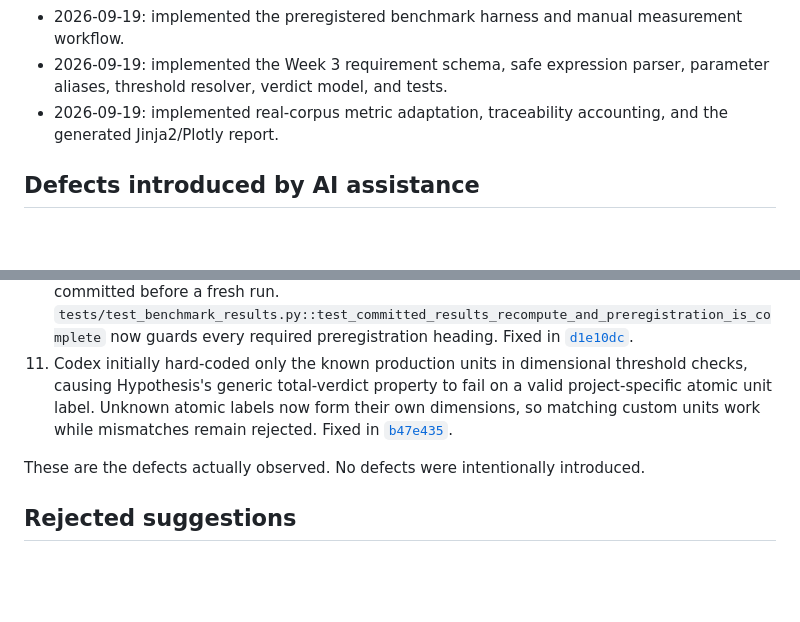
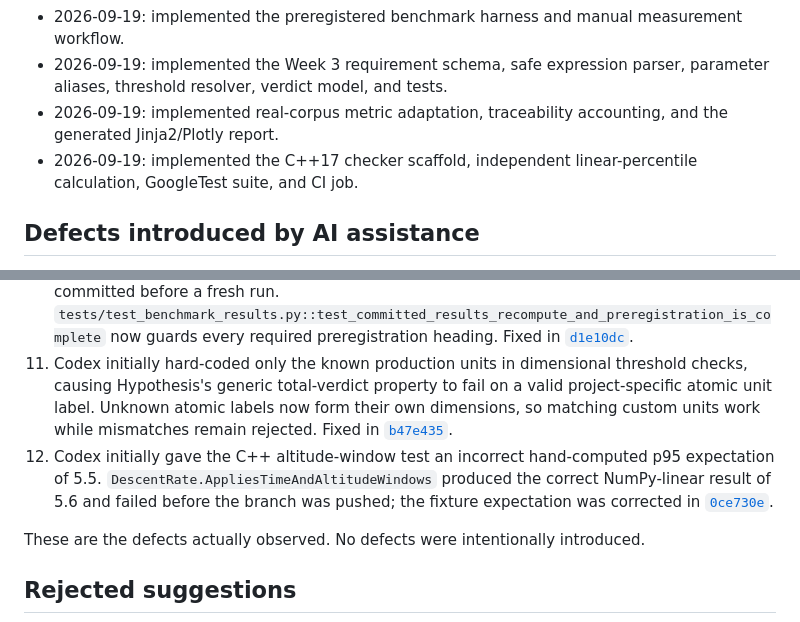
Before and after one commit to Sevens-Dev/px4-reqcheck, a Markdown page: AI-USAGE.md, 2 parts joined by grey strips. Drawn GitHub-style; blank space fills up the shorter version.

Commit message:
Document C++ checker assistance

```diff
--- a/AI-USAGE.md
+++ b/AI-USAGE.md
@@ -13,6 +13,7 @@ The original planning document used “hand-written” labels for several compon
 - 2026-09-19: implemented the preregistered benchmark harness and manual measurement workflow.
 - 2026-09-19: implemented the Week 3 requirement schema, safe expression parser, parameter aliases, threshold resolver, verdict model, and tests.
 - 2026-09-19: implemented real-corpus metric adaptation, traceability accounting, and the generated Jinja2/Plotly report.
+- 2026-09-19: implemented the C++17 checker scaffold, independent linear-percentile calculation, GoogleTest suite, and CI job.
 
 ## Defects introduced by AI assistance
 
@@ -27,6 +28,7 @@ The original planning document used “hand-written” labels for several compon
 9. Codex initially created a SQLite index on the reserved column name `check` without quoting it. `tests/test_benchmark.py::test_sql_benchmark_checks_equivalence_and_records_every_run` failed with `sqlite3.OperationalError`; the identifier is now quoted. Fixed in [`2ca2997`](https://github.com/Sevens-Dev/px4-reqcheck/commit/2ca2997).
 10. Codex's initial benchmark preregistration omitted the shared contract's explicit minimum-detectable-difference-given-N field. A post-run contract audit caught the omission, the first workflow artifact was rejected for publication, and the field plus amendment history were committed before a fresh run. `tests/test_benchmark_results.py::test_committed_results_recompute_and_preregistration_is_complete` now guards every required preregistration heading. Fixed in [`d1e10dc`](https://github.com/Sevens-Dev/px4-reqcheck/commit/d1e10dc).
 11. Codex initially hard-coded only the known production units in dimensional threshold checks, causing Hypothesis's generic total-verdict property to fail on a valid project-specific atomic unit label. Unknown atomic labels now form their own dimensions, so matching custom units work while mismatches remain rejected. Fixed in [`b47e435`](https://github.com/Sevens-Dev/px4-reqcheck/commit/b47e435).
+12. Codex initially gave the C++ altitude-window test an incorrect hand-computed p95 expectation of 5.5. `DescentRate.AppliesTimeAndAltitudeWindows` produced the correct NumPy-linear result of 5.6 and failed before the branch was pushed; the fixture expectation was corrected in [`0ce730e`](https://github.com/Sevens-Dev/px4-reqcheck/commit/0ce730e).
 
 These are the defects actually observed. No defects were intentionally introduced.
 
```
